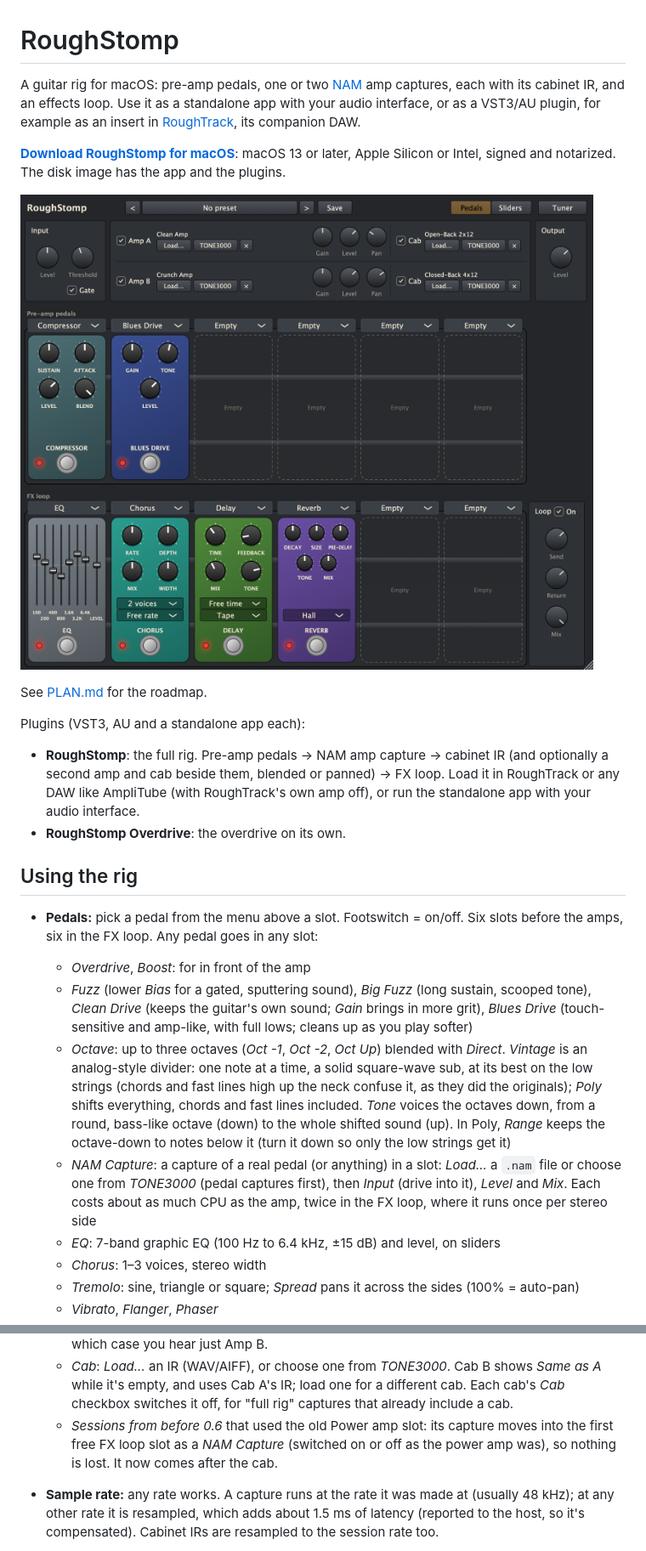
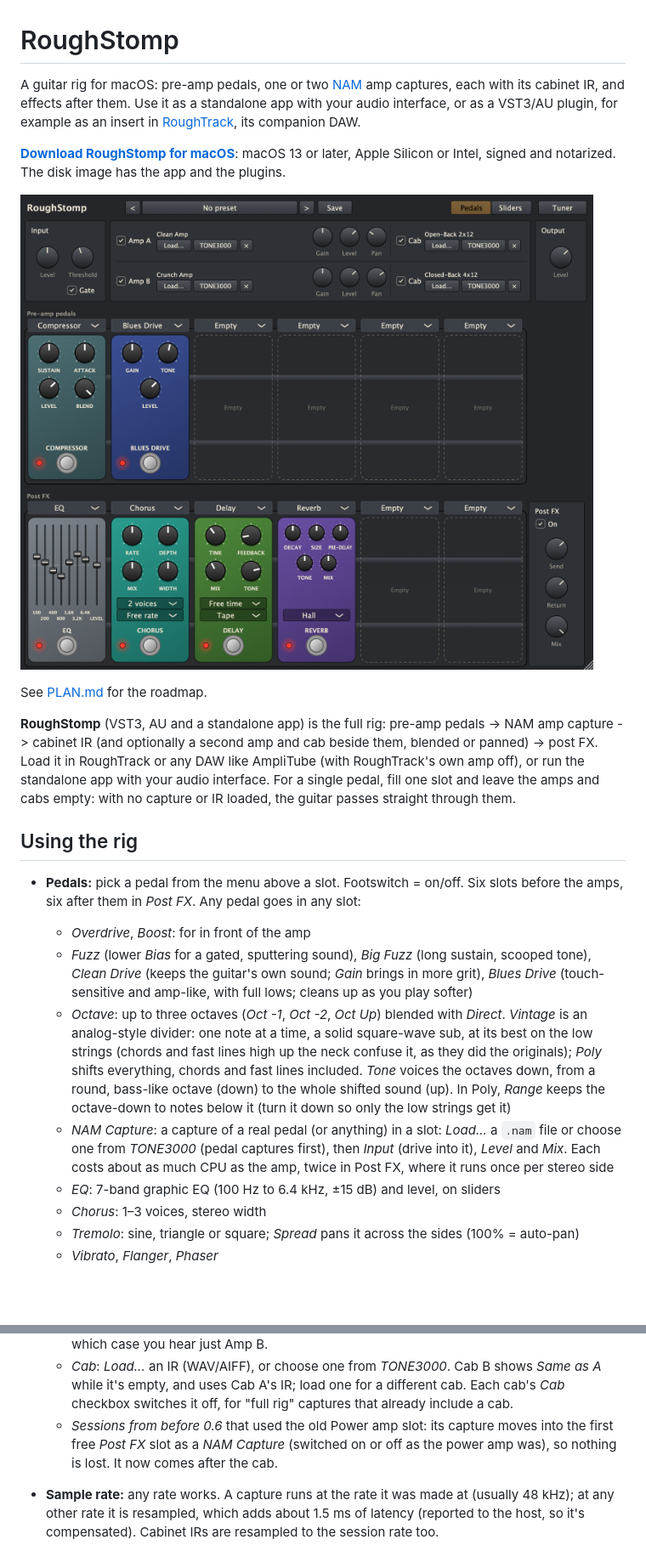
Before and after one commit to dantaipan/roughstomp, a Markdown page: README.md, 2 parts joined by grey strips. Shown at 85% size. Rendered like a GitHub page; pictures changed too: docs/images/rig.png; blank space fills up the shorter version.

```diff
--- a/README.md
+++ b/README.md
@@ -1,6 +1,6 @@
 # RoughStomp
 
-A guitar rig for macOS: pre-amp pedals, one or two [NAM](https://github.com/sdatkinson/NeuralAmpModelerCore) amp captures, each with its cabinet IR, and an effects loop. Use it as a standalone app with your audio interface, or as a VST3/AU plugin, for example as an insert in [RoughTrack](https://github.com/dantaipan/roughtrack), its companion DAW.
+A guitar rig for macOS: pre-amp pedals, one or two [NAM](https://github.com/sdatkinson/NeuralAmpModelerCore) amp captures, each with its cabinet IR, and effects after them. Use it as a standalone app with your audio interface, or as a VST3/AU plugin, for example as an insert in [RoughTrack](https://github.com/dantaipan/roughtrack), its companion DAW.
 
 **[Download RoughStomp for macOS](https://github.com/dantaipan/roughstomp/releases/latest)**: macOS 13 or later, Apple Silicon or Intel, signed and notarized. The disk image has the app and the plugins.
 
@@ -8,17 +8,15 @@ A guitar rig for macOS: pre-amp pedals, one or two [NAM](https://github.com/sdat
 
 See [PLAN.md](PLAN.md) for the roadmap.
 
-Plugins (VST3, AU and a standalone app each):
-- **RoughStomp**: the full rig. Pre-amp pedals -> NAM amp capture -> cabinet IR (and optionally a second amp and cab beside them, blended or panned) -> FX loop. Load it in RoughTrack or any DAW like AmpliTube (with RoughTrack's own amp off), or run the standalone app with your audio interface.
-- **RoughStomp Overdrive**: the overdrive on its own.
+**RoughStomp** (VST3, AU and a standalone app) is the full rig: pre-amp pedals -> NAM amp capture -> cabinet IR (and optionally a second amp and cab beside them, blended or panned) -> post FX. Load it in RoughTrack or any DAW like AmpliTube (with RoughTrack's own amp off), or run the standalone app with your audio interface. For a single pedal, fill one slot and leave the amps and cabs empty: with no capture or IR loaded, the guitar passes straight through them.
 
 ## Using the rig
 
-- **Pedals:** pick a pedal from the menu above a slot. Footswitch = on/off. Six slots before the amps, six in the FX loop. Any pedal goes in any slot:
+- **Pedals:** pick a pedal from the menu above a slot. Footswitch = on/off. Six slots before the amps, six after them in *Post FX*. Any pedal goes in any slot:
   - *Overdrive*, *Boost*: for in front of the amp
   - *Fuzz* (lower *Bias* for a gated, sputtering sound), *Big Fuzz* (long sustain, scooped tone), *Clean Drive* (keeps the guitar's own sound; *Gain* brings in more grit), *Blues Drive* (touch-sensitive and amp-like, with full lows; cleans up as you play softer)
   - *Octave*: up to three octaves (*Oct -1*, *Oct -2*, *Oct Up*) blended with *Direct*. *Vintage* is an analog-style divider: one note at a time, a solid square-wave sub, at its best on the low strings (chords and fast lines high up the neck confuse it, as they did the originals); *Poly* shifts everything, chords and fast lines included. *Tone* voices the octaves down, from a round, bass-like octave (down) to the whole shifted sound (up). In Poly, *Range* keeps the octave-down to notes below it (turn it down so only the low strings get it)
-  - *NAM Capture*: a capture of a real pedal (or anything) in a slot: *Load...* a `.nam` file or choose one from *TONE3000* (pedal captures first), then *Input* (drive into it), *Level* and *Mix*. Each costs about as much CPU as the amp, twice in the FX loop, where it runs once per stereo side
+  - *NAM Capture*: a capture of a real pedal (or anything) in a slot: *Load...* a `.nam` file or choose one from *TONE3000* (pedal captures first), then *Input* (drive into it), *Level* and *Mix*. Each costs about as much CPU as the amp, twice in Post FX, where it runs once per stereo side
   - *EQ*: 7-band graphic EQ (100 Hz to 6.4 kHz, ±15 dB) and level, on sliders
   - *Chorus*: 1–3 voices, stereo width
   - *Tremolo*: sine, triangle or square; *Spread* pans it across the sides (100% = auto-pan)
@@ -52,7 +50,7 @@ Plugins (VST3, AU and a standalone app each):
   - *Amp*: *Load...* a `.nam` capture, or choose one from *TONE3000* (below). *Gain* drives the capture, *Level* sets what comes out (captures are levelled to the same loudness automatically), *Pan* places it (centred, it's on both sides at full level; double-click to centre).
   - *Amp B* is empty until you load a second capture, and costs nothing until then. With both centred they blend; pan them apart for a wide stereo rig. The *Amp A* / *Amp B* checkboxes switch each amp: Amp A off sends the guitar straight into Cab A, unless Amp B is playing, in which case you hear just Amp B.
   - *Cab*: *Load...* an IR (WAV/AIFF), or choose one from *TONE3000*. Cab B shows *Same as A* while it's empty, and uses Cab A's IR; load one for a different cab. Each cab's *Cab* checkbox switches it off, for "full rig" captures that already include a cab.
-  - *Sessions from before 0.6* that used the old Power amp slot: its capture moves into the first free FX loop slot as a *NAM Capture* (switched on or off as the power amp was), so nothing is lost. It now comes after the cab.
+  - *Sessions from before 0.6* that used the old Power amp slot: its capture moves into the first free *Post FX* slot as a *NAM Capture* (switched on or off as the power amp was), so nothing is lost. It now comes after the cab.
 - **Sample rate:** any rate works. A capture runs at the rate it was made at (usually 48 kHz); at any other rate it is resampled, which adds about 1.5 ms of latency (reported to the host, so it's compensated). Cabinet IRs are resampled to the session rate too.
 - Sessions remember everything, including the file paths. A missing file is flagged in amber and its path is kept.
 
```
Also changed, not shown: other parts of README.md (+6 -7 lines), CLAUDE.md (+7 -2 lines), PLAN.md (+2 -4 lines), docs/images/sliders.png, docs/images/tuner.png, 13 other files.
